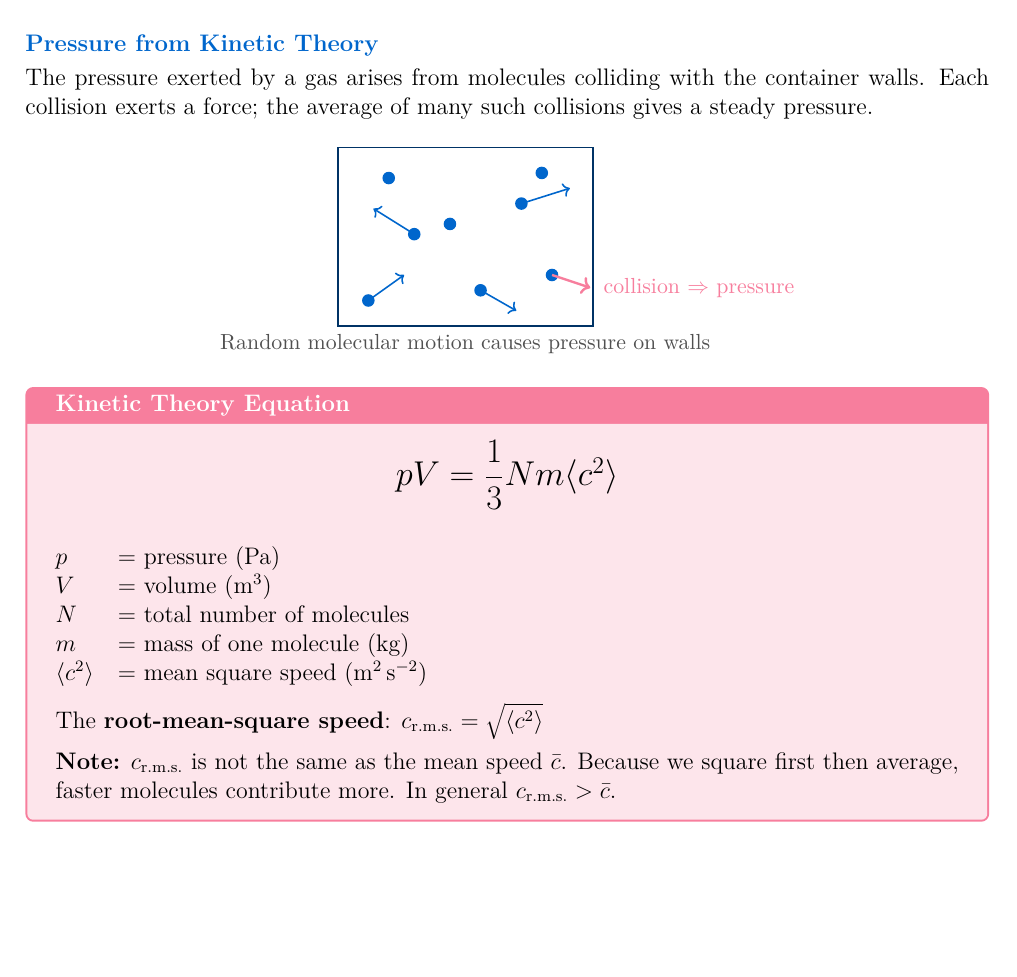
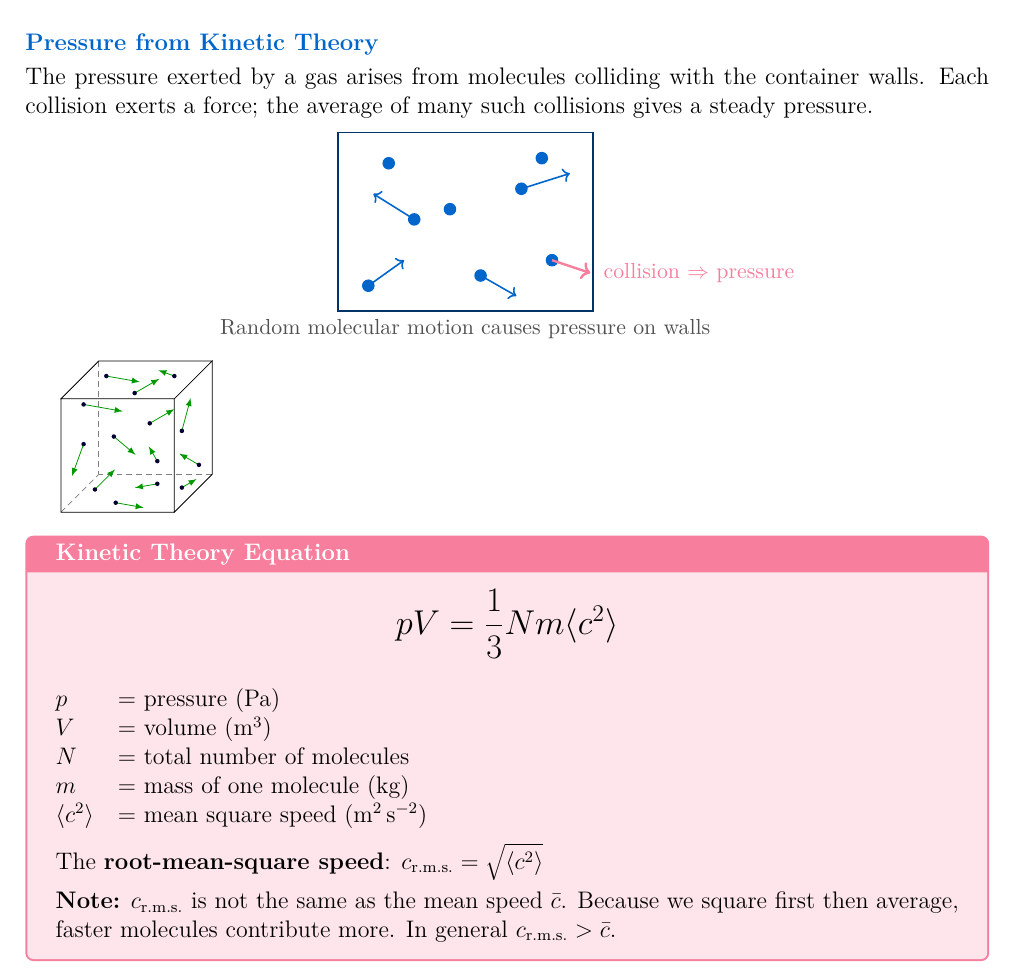
Before and after one commit to sirioq/CIE-A-level-Revision-Guide, a LaTeX thesis (topics_14_15_16/topics_14_15_16_standalone.tex, which reads topics_14_15_16/topics_14_15_16.tex): part of page 6 of 15, cut so that both start at the same text, the shorter picture padded with empty space. Compiled offline with pdfLaTeX.

Commit message:
Update topics_14_15_16.tex

```diff
--- a/topics_14_15_16/topics_14_15_16.tex
+++ b/topics_14_15_16/topics_14_15_16.tex
@@ -194,6 +194,73 @@ The pressure exerted by a gas arises from molecules colliding with the container
   \node[darkgray, font=\small] at (2.5,-0.35) {Random molecular motion causes pressure on walls};
 \end{tikzpicture}
 \end{center}
+
+% IMPORTED PICTURE
+\usetikzlibrary{quotes,arrows,arrows.meta}
+\tikzset{>=latex} % for LaTeX arrow head
+
+\colorlet{myblue}{blue!20}
+\colorlet{mydarkblue}{blue!50!black}
+\colorlet{myred}{black!50!red}
+
+% CUBE
+\tikzset{
+  cube/.pic={
+    \tikzset{every edge quotes/.append style={midway,auto},/cube/.cd,#1}
+    \def\csize{2*\cubesize}
+    \draw [every edge/.append style={pic actions,densely dashed,opacity=.5},pic actions]
+    (0,0,0) coordinate (o)
+            edge coordinate [pos=1] (g) ++(0,0,-\csize)
+        --++(0,\csize,0) coordinate (a)
+        --++(\csize,0,0) coordinate (b)
+        --++(0,-\csize,0) coordinate (c) -- cycle
+    (a) --++(0,0,-\csize) coordinate (d) edge (g)
+        --++(\csize,0,0) coordinate (e) -- (b) -- cycle
+    (c) -- (b) -- (e)
+        --++(0,-\csize,0) coordinate (f) edge (g) -- cycle;
+    \path [every edge/.append style={pic actions, |-|}];
+  },
+  z={(-0.334,-0.334)},
+  /cube/.search also={/tikz},
+  /cube/.cd,
+  size/.store in=\cubesize, size=1,
+}
+
+% GAS MOLECULE with vector
+\tikzset{
+  gasparticle/.pic={
+    \tikzset{/gasparticle/.cd,#1}
+    \draw[->,green!60!black] (0,0) -- (\vec);
+    \node[circle,fill,inner sep=.8,fill=black!80!blue] at (0,0,0) {};
+  }
+  /gasparticle/.search also={/tikz},
+  /gasparticle/.cd,
+  vec/.store in=\vec, vec={90:0.5},
+}
+
+
+
+
+% GAS in a box
+\begin{tikzpicture}
+  \pic at (0,0,0) {cube={size=1}};
+  \pic at (0.6,1.0,-1.0) {gasparticle={vec={-40:0.5}}};
+  \pic at (0.2,1.0,-0.6) {gasparticle={vec={-110:0.6}}};
+  \pic at (0.2,1.7,-0.6) {gasparticle={vec={-10:0.7}}};
+  \pic at (0.5,0.3,-0.3) {gasparticle={vec={45:0.5}}};
+  \pic at (0.9,0.1,-0.2) {gasparticle={vec={-10:0.5}}};
+  \pic at (1.6,0.4,-0.3) {gasparticle={vec={-170:0.4}}};
+  \pic at (1.5,1.9,-1.5) {gasparticle={vec={160:0.3}}};
+  \pic at (0.2,1.8,-1.8) {gasparticle={vec={-10:0.6}}};
+  \pic at (1.4,0.6,-0.9) {gasparticle={vec={120:0.3}}};
+  \pic at (0.8,1.6,-1.5) {gasparticle={vec={30:0.5}}};
+  \pic at (1.8,1.1,-1.0) {gasparticle={vec={75:0.6}}};
+  \pic at (1.8,0.2,-1.9) {gasparticle={vec={150:0.4}}};
+  \pic at (1.9,0.2,-0.7) {gasparticle={vec={30:0.3}}};
+  \pic at (1.2,1.2,-1.1) {gasparticle={vec={30:0.5}}};
+\end{tikzpicture}
+% IMPORTED PICTURE
+
 
 \begin{formulabox}{Kinetic Theory Equation}
 \begin{center}
```
